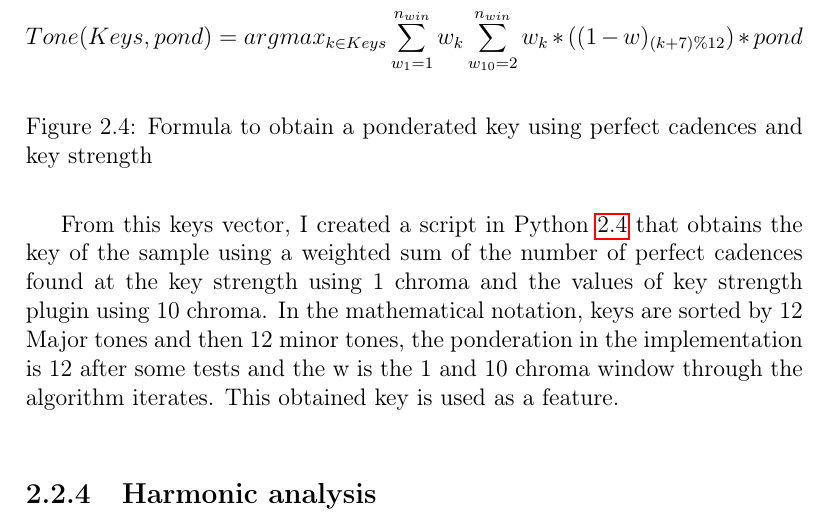
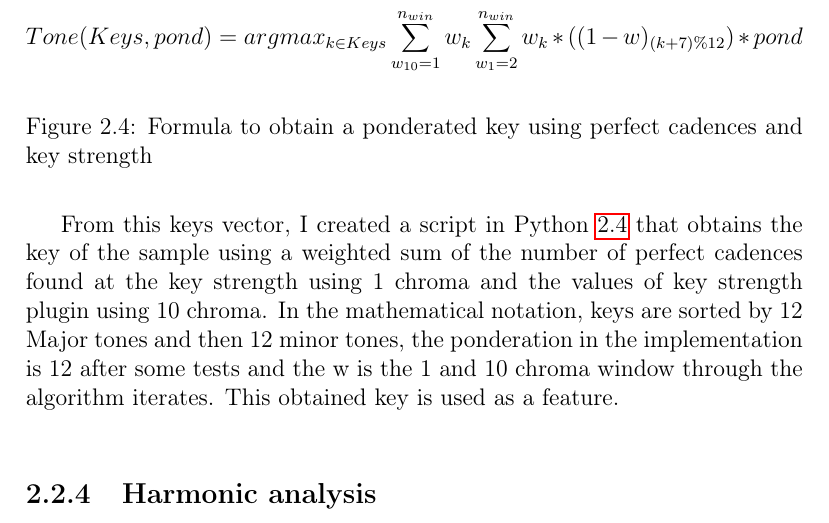
Before and after one commit to Lesbinary/TFM, a LaTeX thesis (doc/report.tex): part of page 31 of 46, cut so that both start at the same text. Compiled offline with pdfLaTeX.

Commit message:
Minor changes

```diff
--- a/doc/report.tex
+++ b/doc/report.tex
@@ -470,7 +470,7 @@ From this keys vector, I created a script in Python \ref{fig:keyFormula} that ob
 
 \begin{figure}
 
-\[ Tone(Keys,pond) = argmax_{k \in Keys} \sum_{w_{1}=1}^{n_{win}} w_k \sum_{w_{10}=2}^{n_{win}} w_k * ((1-w)_{(k+7)\%12})*pond \]
+\[ Tone(Keys,pond) = argmax_{k \in Keys} \sum_{w_{10}=1}^{n_{win}} w_k \sum_{w_{1}=2}^{n_{win}} w_k * ((1-w)_{(k+7)\%12})*pond \]
 \caption{Formula to obtain a ponderated key using perfect cadences and key strength} \label{fig:keyFormula}
 \end{figure}
 
```
Also changed, not shown: doc/MIREX2015_tex/mirex2015-LP1.tex (+1 -1 lines), doc/MIREX2015_tex/mirex2015-LP1.pdf, doc/report.pdf, 3 other files.
